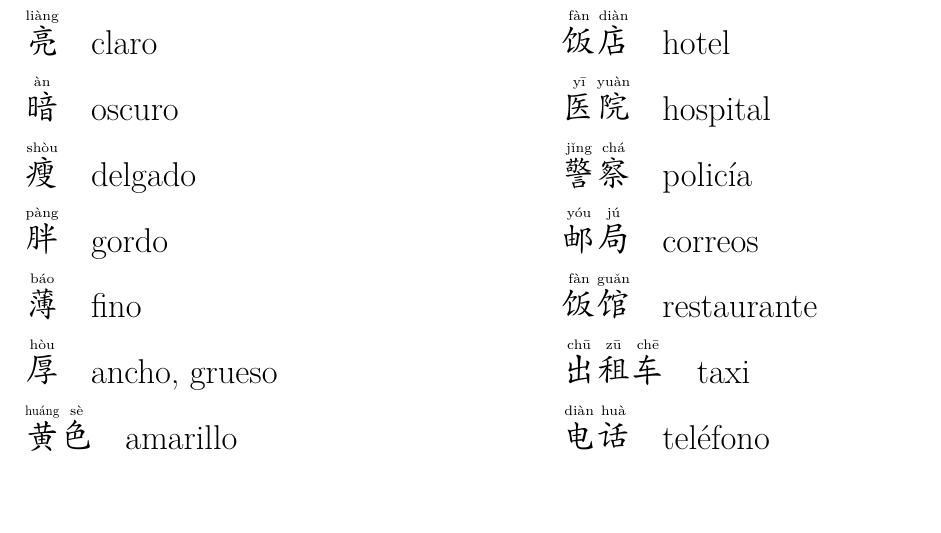
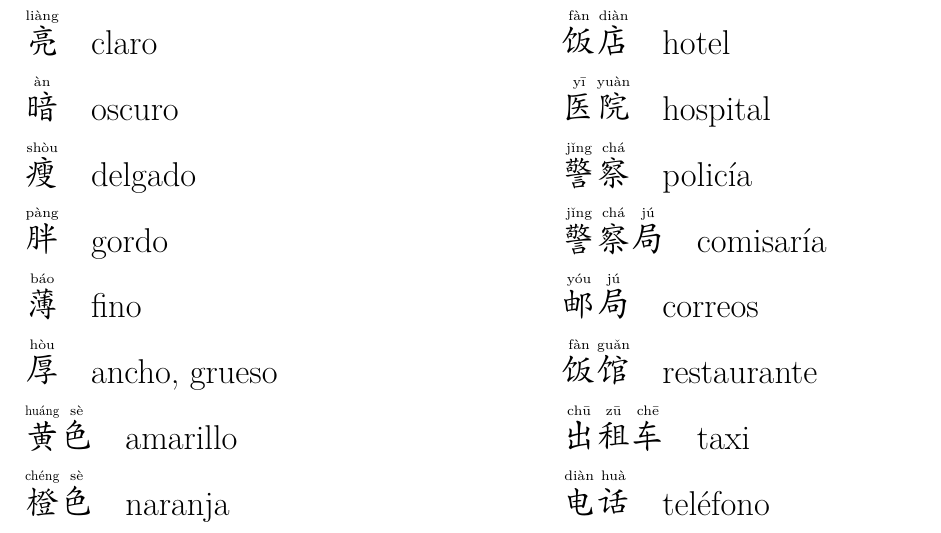
Before and after one commit to imark83/chino, a LaTeX document (voc00.tex, which reads libro01.tex): part of page 4 of 5, cut so that both start at the same text. Compiled offline with pdfLaTeX.

Commit message:
Palabras añadidas y corregidas

```diff
--- a/libro01.tex
+++ b/libro01.tex
@@ -8,6 +8,7 @@
 饭店 \quad hotel\\
 医院 \quad hospital\\
 警察 \quad policía\\
+警察局 \quad comisaría\\
 邮局 \quad correos\\
 饭馆 \quad restaurante\\
 出租车 \quad taxi\\
```
